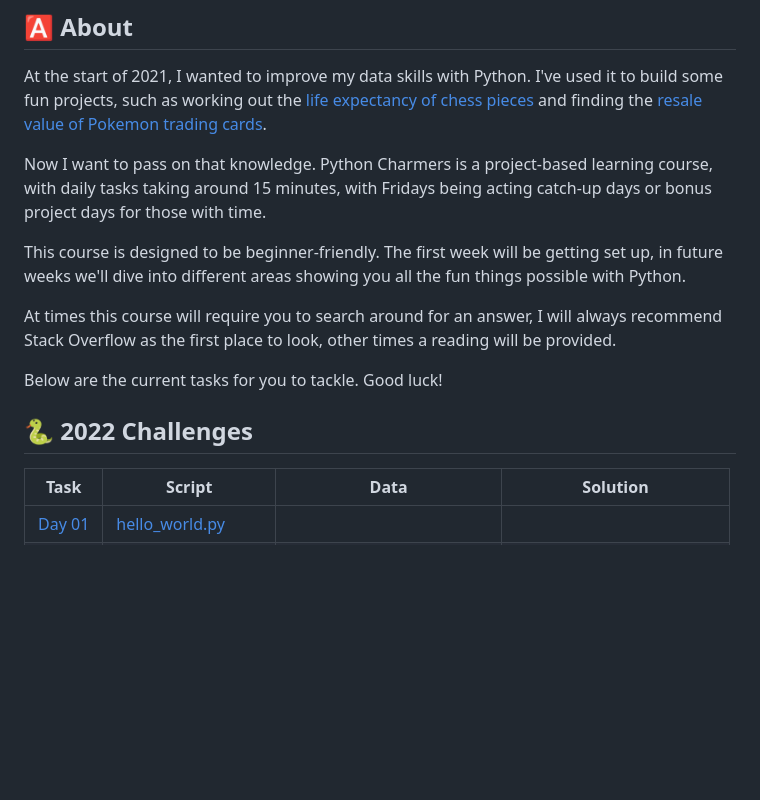
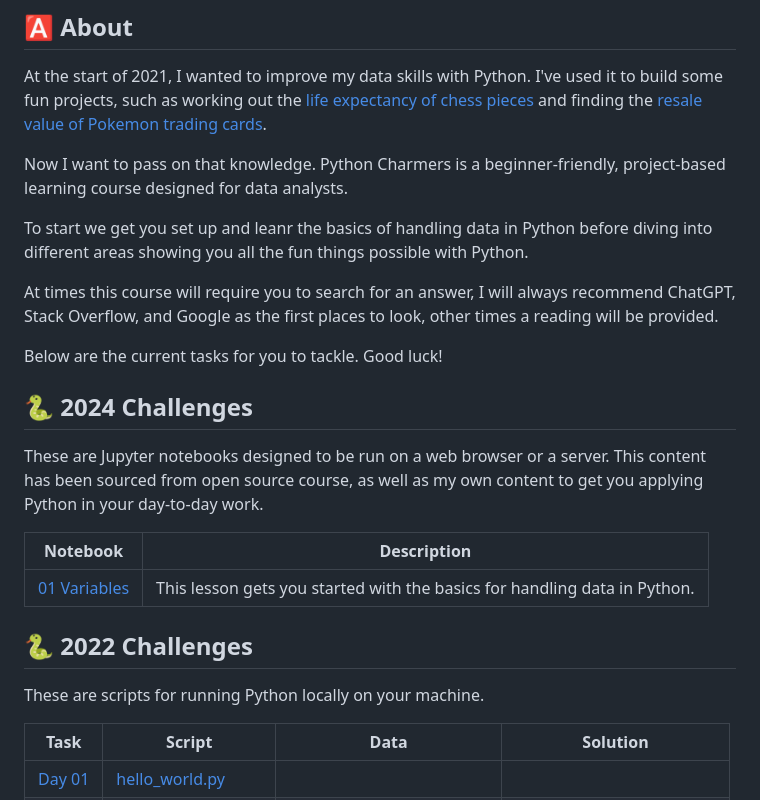
Before and after one commit to wjsutton/python_charmers, a Markdown page: README.md, the part around the change. Drawn GitHub-style; blank space fills up the shorter version.

```diff
--- a/README.md
+++ b/README.md
@@ -10,20 +10,26 @@ Learning Python through short daily projects.
 
 At the start of 2021, I wanted to improve my data skills with Python. I've used it to build some fun projects, such as working out the [life expectancy of chess pieces](https://github.com/wjsutton/life_expectancy_in_chess) and finding the [resale value of Pokemon trading cards](https://github.com/wjsutton/pokemon_tcg_stockmarket).
 
-Now I want to pass on that knowledge. Python Charmers is a project-based learning course, with daily tasks taking around 15 minutes, with Fridays being acting catch-up days or bonus project days for those with time.
+Now I want to pass on that knowledge. Python Charmers is a beginner-friendly, project-based learning course designed for data analysts.
 
-This course is designed to be beginner-friendly. The first week will be getting set up, in future weeks we'll dive into different areas showing you all the fun things possible with Python.
+To start we get you set up and leanr the basics of handling data in Python before diving into different areas showing you all the fun things possible with Python.
 
-At times this course will require you to search around for an answer, I will always recommend Stack Overflow as the first place to look, other times a reading will be provided.
+At times this course will require you to search for an answer, I will always recommend ChatGPT, Stack Overflow, and Google as the first places to look, other times a reading will be provided.
 
 Below are the current tasks for you to tackle. Good luck!
 
+## :snake: 2024 Challenges
 
+These are Jupyter notebooks designed to be run on a web browser or a server. This content has been sourced from open source course, as well as my own content to get you applying Python in your day-to-day work.
 
+| Notebook  | Description |
+| ----------- | ----------- |
+| [01 Variables](notebook_tasks/fundamentals-01-variables.ipynb) |  This lesson gets you started with the basics for handling data in Python. |
 
 
 ## :snake: 2022 Challenges
 
+These are scripts for running Python locally on your machine.
 
 | Task   | Script | Data | Solution |
 | ----------- | ----------- | ----------- | ----------- |
```
